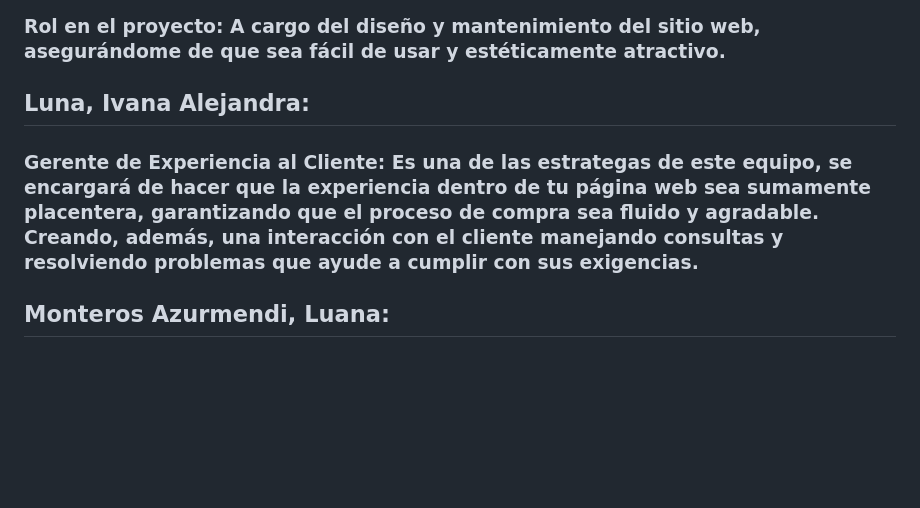
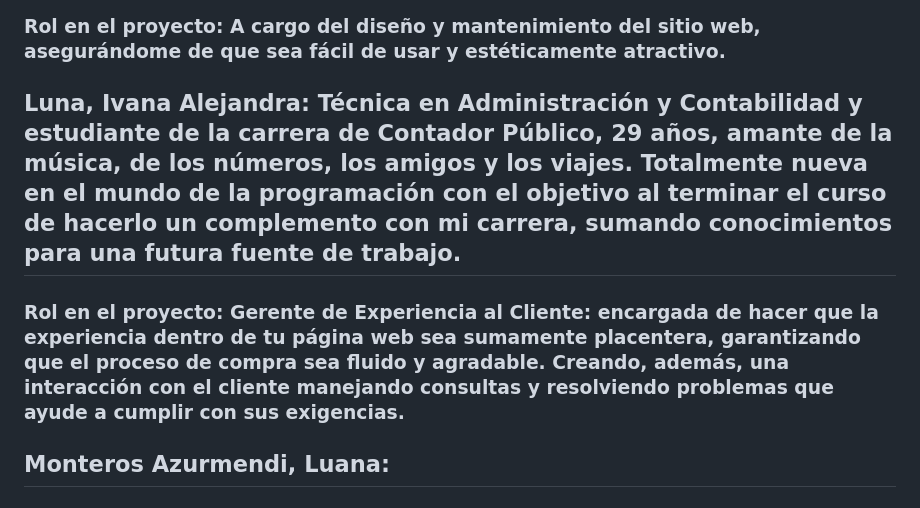
Before and after one commit to MatiasSaavedra7/grupo_4_vinoteca, a Markdown page: README.md, the part around the change. GitHub-like rendering; blank space fills up the shorter version.

```diff
--- a/README.md
+++ b/README.md
@@ -24,8 +24,8 @@ Durante 15 años hemos estado comprometidos con la búsqueda de los vinos más e
 ## Leguizamon, Lucas: Estudiante avanzado de Tecnicatura Superior en Programación en ITSE. Apasionado del hardware, los autos y las motos, en mis tiempos libres juego al pádel, fútbol y practico ciclismo. Mi objetivo es agregar un stack web a lo que aprendí en la tecnicatura.
 ### Rol en el proyecto: A cargo del diseño y mantenimiento del sitio web, asegurándome de que sea fácil de usar y estéticamente atractivo.
 
-## Luna, Ivana Alejandra:
-### Gerente de Experiencia al Cliente: Es una de las estrategas de este equipo, se encargará de hacer que la experiencia dentro de tu página web sea sumamente placentera, garantizando que el proceso de compra sea fluido y agradable. Creando, además, una interacción con el cliente manejando consultas y resolviendo problemas que ayude a cumplir con sus exigencias.
+## Luna, Ivana Alejandra: Técnica en Administración y Contabilidad y estudiante de la carrera de Contador Público, 29 años, amante de la música, de los números, los amigos y los viajes. Totalmente nueva en el mundo de la programación con el objetivo al terminar el curso de hacerlo un complemento con mi carrera, sumando conocimientos para una futura fuente de trabajo.
+### Rol en el proyecto: Gerente de Experiencia al Cliente: encargada de hacer que la experiencia dentro de tu página web sea sumamente placentera, garantizando que el proceso de compra sea fluido y agradable. Creando, además, una interacción con el cliente manejando consultas y resolviendo problemas que ayude a cumplir con sus exigencias.
 
 ## Monteros Azurmendi, Luana:
 ### Estudiante de Licenciatura en Fisica, 26 años. Me gusta hacer trekking y tomar mates con amigos. Me gusta programar y tabajar con Back-End. Mi idea de este curso es seguir mejorando mis conocimientos para futuramnte aplicarlos.
```
